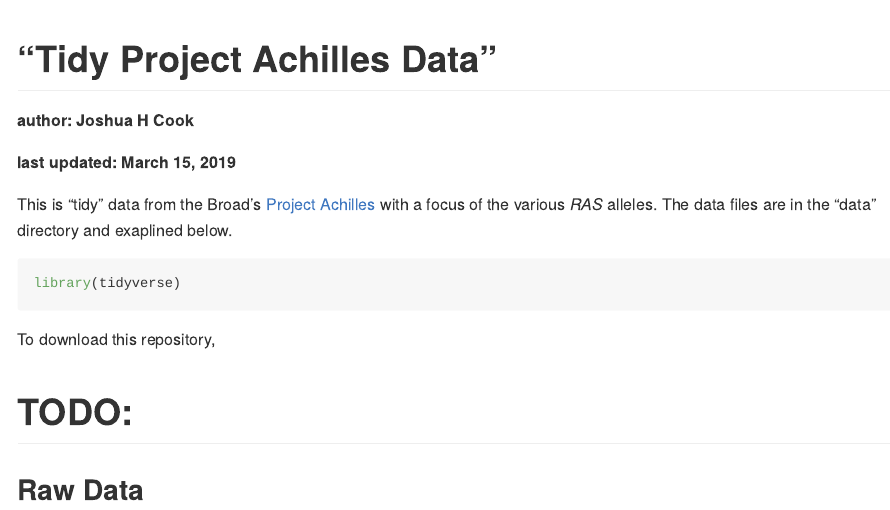
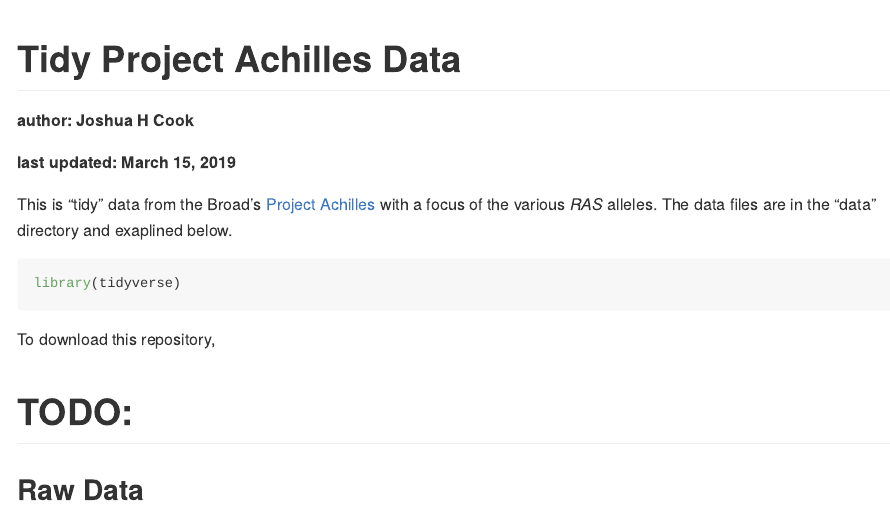
Before and after one commit to jhrcook/tidy_Achilles, an R Markdown document (README.Rmd): the page in a window 1100 px wide, from its top. Rendered offline with R 4.5, knitr and Pandoc, with nearby package versions; some code elsewhere in the file could not run offline.

Commit message:
hiding yaml

````diff
--- a/README.Rmd
+++ b/README.Rmd
@@ -1,5 +1,7 @@
 ---
-output: github_document
+output:
+    github_document:
+        preserve_yaml: false
 ---
 
 <!-- README.md is generated from README.Rmd. Please edit that file -->
@@ -7,10 +9,12 @@ output: github_document
 ```{r setup, include = FALSE}
 library(knitr)
 library(kableExtra)
-knitr::opts_chunk$set(comment = "#>")
+knitr::opts_chunk$set(comment = "#>",
+                      collapse = TRUE,
+                      echo = TRUE)
 ```
 
-# "Tidy Project Achilles Data"
+# Tidy Project Achilles Data
 
 **author: Joshua H Cook**
 
````
Also changed, not shown: README.md.
